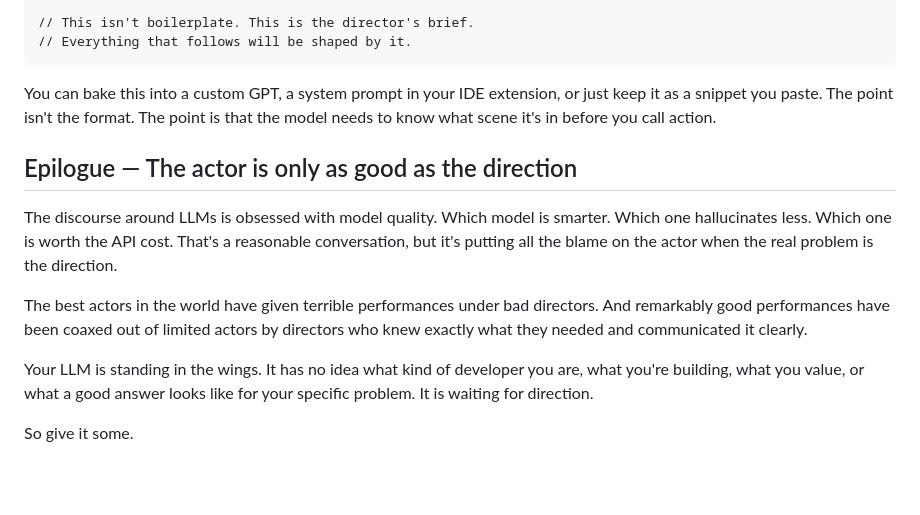
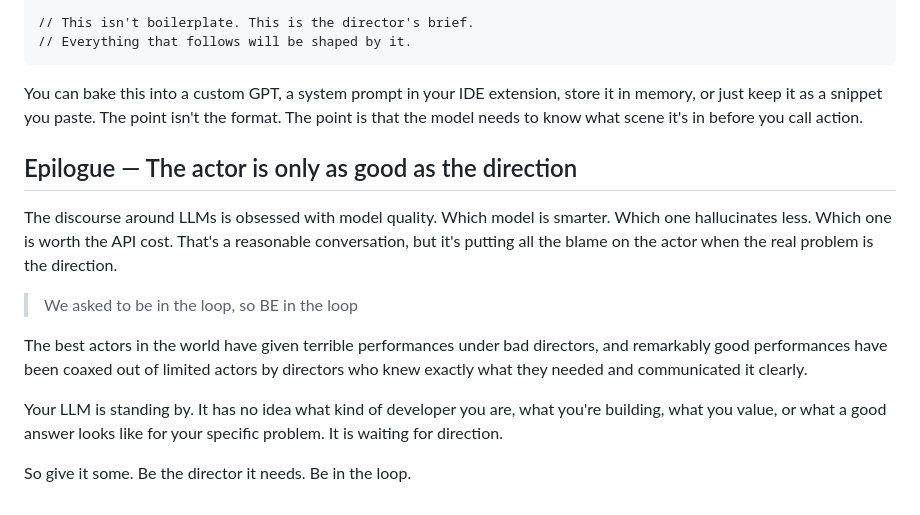
Before and after one commit to RoelantD/shots-fired, a Markdown page: blogs/all-the-worlds-a-stage.md, the part around one of its changes. Rendered like a GitHub page; blank space fills up the shorter version.

````diff
--- a/blogs/all-the-worlds-a-stage.md
+++ b/blogs/all-the-worlds-a-stage.md
@@ -70,14 +74,16 @@ Tone:     Skip the caveats. If my approach is wrong, say so.
 // Everything that follows will be shaped by it.
 ```
 
-You can bake this into a custom GPT, a system prompt in your IDE extension, or just keep it as a snippet you paste. The point isn't the format. The point is that the model needs to know what scene it's in before you call action.
+You can bake this into a custom GPT, a system prompt in your IDE extension, store it in memory, or just keep it as a snippet you paste. The point isn't the format. The point is that the model needs to know what scene it's in before you call action.
 
 ## Epilogue — The actor is only as good as the direction
 
 The discourse around LLMs is obsessed with model quality. Which model is smarter. Which one hallucinates less. Which one is worth the API cost. That's a reasonable conversation, but it's putting all the blame on the actor when the real problem is the direction.
 
-The best actors in the world have given terrible performances under bad directors. And remarkably good performances have been coaxed out of limited actors by directors who knew exactly what they needed and communicated it clearly.
+> We asked to be in the loop, so BE in the loop
 
-Your LLM is standing in the wings. It has no idea what kind of developer you are, what you're building, what you value, or what a good answer looks like for your specific problem. It is waiting for direction.
+The best actors in the world have given terrible performances under bad directors, and remarkably good performances have been coaxed out of limited actors by directors who knew exactly what they needed and communicated it clearly.
 
-So give it some.
+Your LLM is standing by. It has no idea what kind of developer you are, what you're building, what you value, or what a good answer looks like for your specific problem. It is waiting for direction.
+
+So give it some. Be the director it needs. Be in the loop.
````
Also changed, not shown: other parts of blogs/all-the-worlds-a-stage.md (+15 -11 lines).
